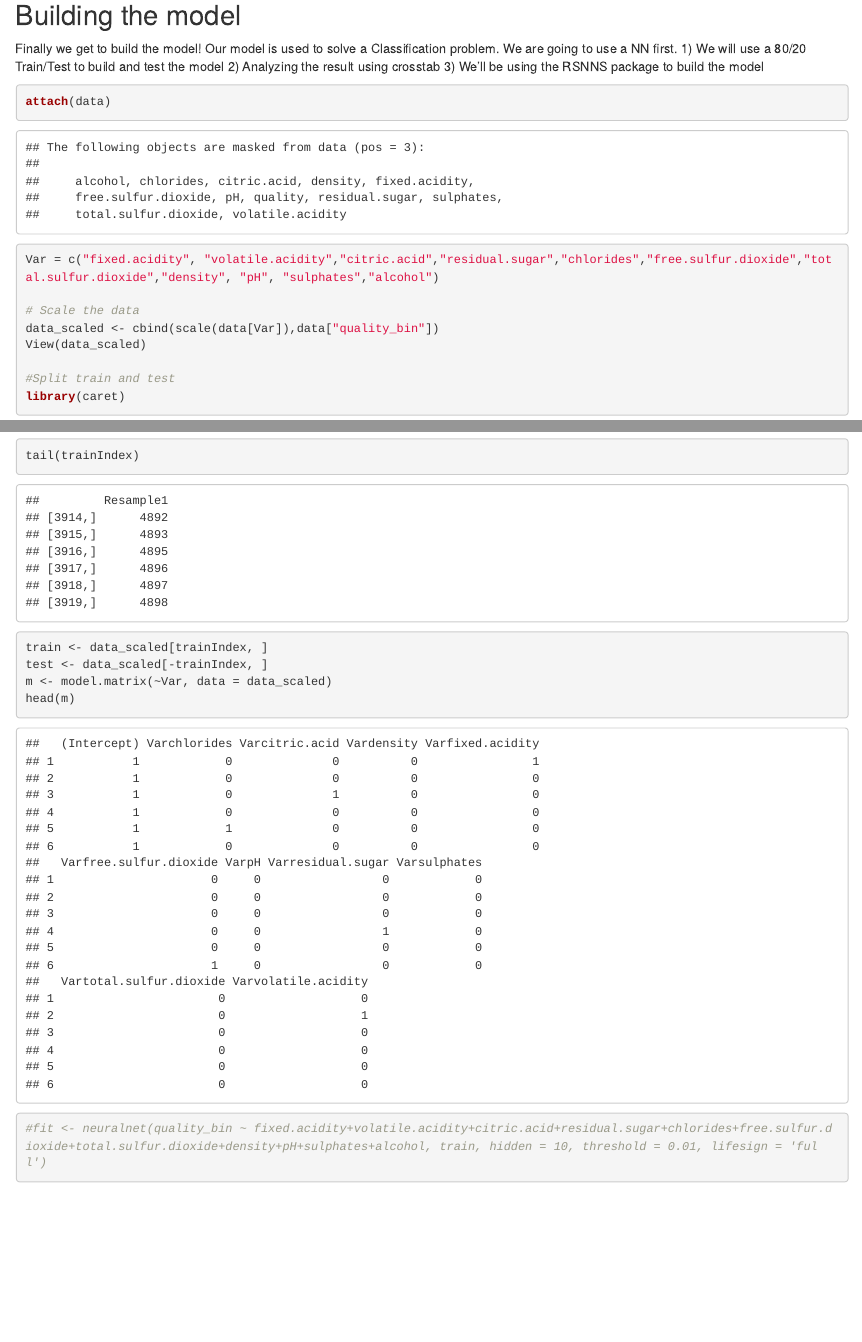
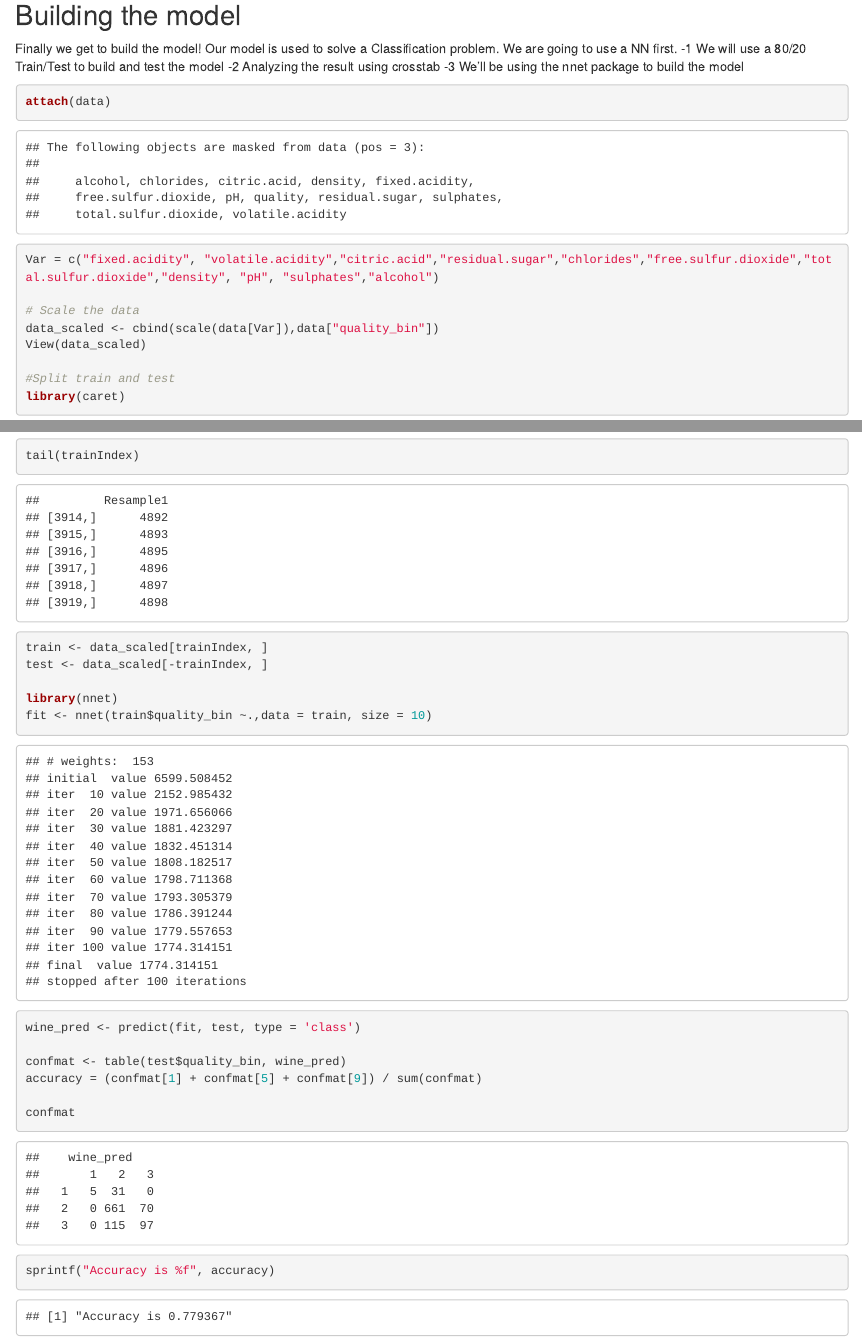
Before and after one commit to ruffyleaf/whitewinequality, an R Markdown document (winquality.Rmd): the page in a window 1100 px wide, from 5470 px down, and a second part further down, joined at a grey line. Rendered offline with R 4.5, knitr and Pandoc, with nearby package versions; code that draws random numbers runs with fixed seeds of ours.

Commit message:
updated using nnet instead.

````diff
--- a/winquality.Rmd
+++ b/winquality.Rmd
@@ -58,9 +58,9 @@ Building the model
 ---------------------------
 Finally we get to build the model!
 Our model is used to solve a Classification problem. We are going to use a NN first.
-1) We will use a 80/20 Train/Test to build and test the model
-2) Analyzing the result using crosstab
-3) We'll be using the RSNNS package to build the model
+-1 We will use a 80/20 Train/Test to build and test the model
+-2 Analyzing the result using crosstab
+-3 We'll be using the nnet package to build the model
 ```{r}
 attach(data)
 Var = c("fixed.acidity", "volatile.acidity","citric.acid","residual.sugar","chlorides","free.sulfur.dioxide","total.sulfur.dioxide","density", "pH", "sulphates","alcohol")
@@ -80,9 +80,16 @@ tail(trainIndex)
 
 train <- data_scaled[trainIndex, ]
 test <- data_scaled[-trainIndex, ]
-m <- model.matrix(~Var, data = data_scaled)
-head(m)
-#fit <- neuralnet(quality_bin ~ fixed.acidity+volatile.acidity+citric.acid+residual.sugar+chlorides+free.sulfur.dioxide+total.sulfur.dioxide+density+pH+sulphates+alcohol, train, hidden = 10, threshold = 0.01, lifesign = 'full')
+
+library(nnet)
+fit <- nnet(train$quality_bin ~.,data = train, size = 10)
 
 
+wine_pred <- predict(fit, test, type = 'class')
+
+confmat <- table(test$quality_bin, wine_pred)
+accuracy = (confmat[1] + confmat[5] + confmat[9]) / sum(confmat)
+
+confmat
+sprintf("Accuracy is %f", accuracy)
 ```
````
